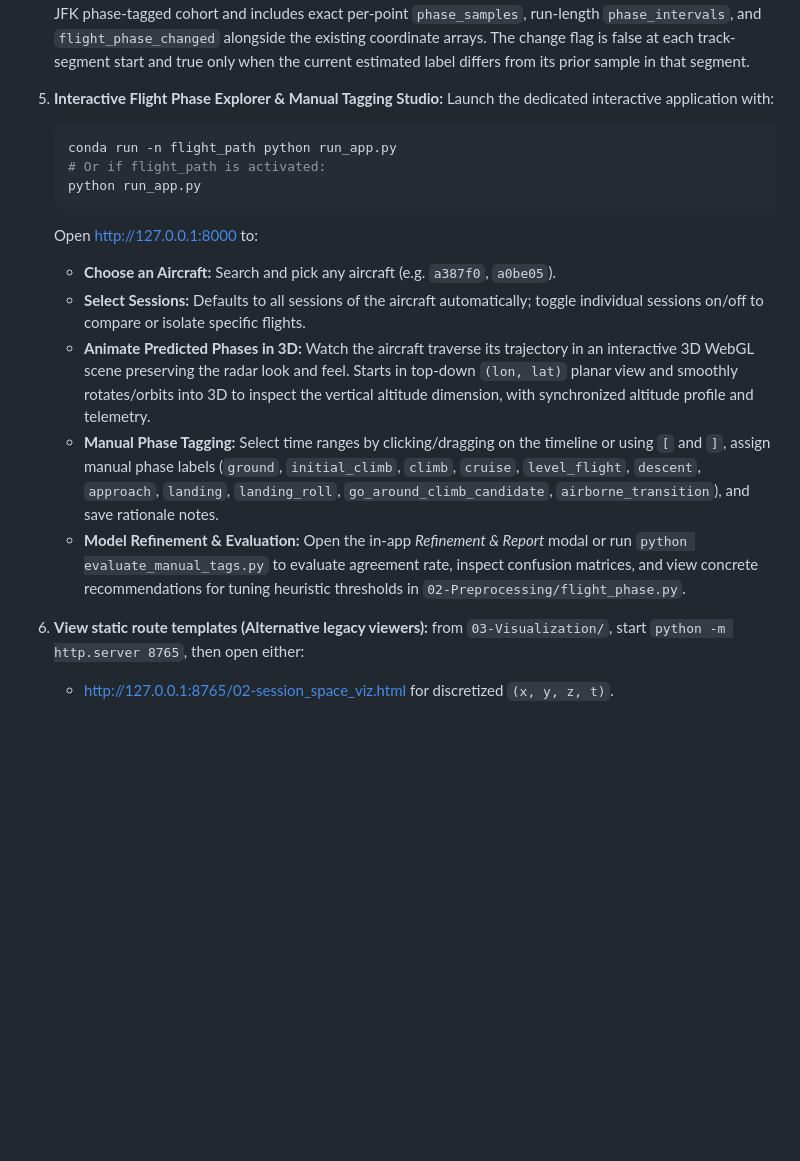
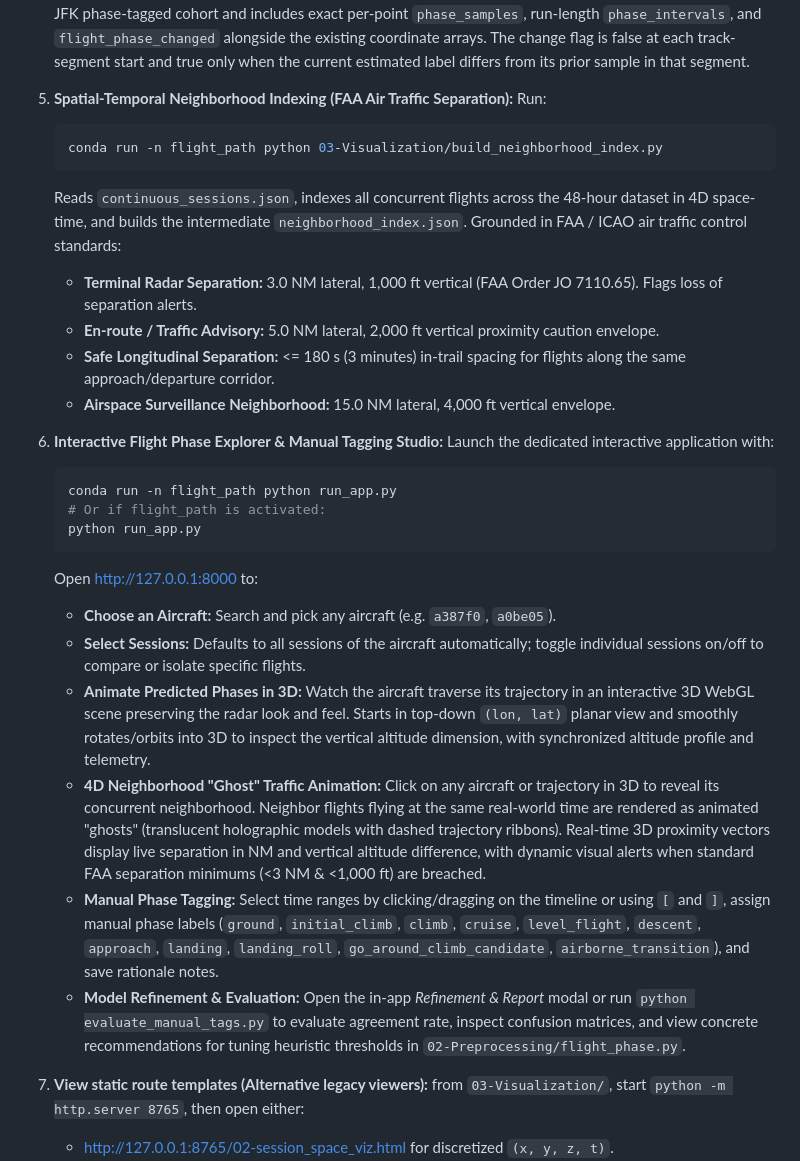
Before and after one commit to SNaveenMathew/FlightPathAnalysis, a Markdown page: README.md, the part around the change. GitHub-like rendering; blank space fills up the shorter version.

Commit message:
docs: document neighborhood analysis workflow

````diff
--- a/README.md
+++ b/README.md
@@ -68,7 +68,18 @@ prerequisites or alternatives.
    flag is false at each track-segment start and true only when the current
    estimated label differs from its prior sample in that segment.
 
-5. **Interactive Flight Phase Explorer & Manual Tagging Studio:**
+5. **Spatial-Temporal Neighborhood Indexing (FAA Air Traffic Separation):**
+   Run:
+   ```bash
+   conda run -n flight_path python 03-Visualization/build_neighborhood_index.py
+   ```
+   Reads `continuous_sessions.json`, indexes all concurrent flights across the 48-hour dataset in 4D space-time, and builds the intermediate `neighborhood_index.json`. Grounded in FAA / ICAO air traffic control standards:
+   - **Terminal Radar Separation:** 3.0 NM lateral, 1,000 ft vertical (FAA Order JO 7110.65). Flags loss of separation alerts.
+   - **En-route / Traffic Advisory:** 5.0 NM lateral, 2,000 ft vertical proximity caution envelope.
+   - **Safe Longitudinal Separation:** <= 180 s (3 minutes) in-trail spacing for flights along the same approach/departure corridor.
+   - **Airspace Surveillance Neighborhood:** 15.0 NM lateral, 4,000 ft vertical envelope.
+
+6. **Interactive Flight Phase Explorer & Manual Tagging Studio:**
    Launch the dedicated interactive application with:
    ```bash
    conda run -n flight_path python run_app.py
@@ -79,10 +90,11 @@ prerequisites or alternatives.
    - **Choose an Aircraft:** Search and pick any aircraft (e.g. `a387f0`, `a0be05`).
    - **Select Sessions:** Defaults to all sessions of the aircraft automatically; toggle individual sessions on/off to compare or isolate specific flights.
    - **Animate Predicted Phases in 3D:** Watch the aircraft traverse its trajectory in an interactive 3D WebGL scene preserving the radar look and feel. Starts in top-down `(lon, lat)` planar view and smoothly rotates/orbits into 3D to inspect the vertical altitude dimension, with synchronized altitude profile and telemetry.
+   - **4D Neighborhood "Ghost" Traffic Animation:** Click on any aircraft or trajectory in 3D to reveal its concurrent neighborhood. Neighbor flights flying at the same real-world time are rendered as animated "ghosts" (translucent holographic models with dashed trajectory ribbons). Real-time 3D proximity vectors display live separation in NM and vertical altitude difference, with dynamic visual alerts when standard FAA separation minimums (<3 NM & <1,000 ft) are breached.
    - **Manual Phase Tagging:** Select time ranges by clicking/dragging on the timeline or using `[` and `]`, assign manual phase labels (`ground`, `initial_climb`, `climb`, `cruise`, `level_flight`, `descent`, `approach`, `landing`, `landing_roll`, `go_around_climb_candidate`, `airborne_transition`), and save rationale notes.
    - **Model Refinement & Evaluation:** Open the in-app *Refinement & Report* modal or run `python evaluate_manual_tags.py` to evaluate agreement rate, inspect confusion matrices, and view concrete recommendations for tuning heuristic thresholds in `02-Preprocessing/flight_phase.py`.
 
-6. **View static route templates (Alternative legacy viewers):** from `03-Visualization/`, start
+7. **View static route templates (Alternative legacy viewers):** from `03-Visualization/`, start
    `python -m http.server 8765`, then open either:
    - <http://127.0.0.1:8765/02-session_space_viz.html> for discretized
      `(x, y, z, t)`.
````
